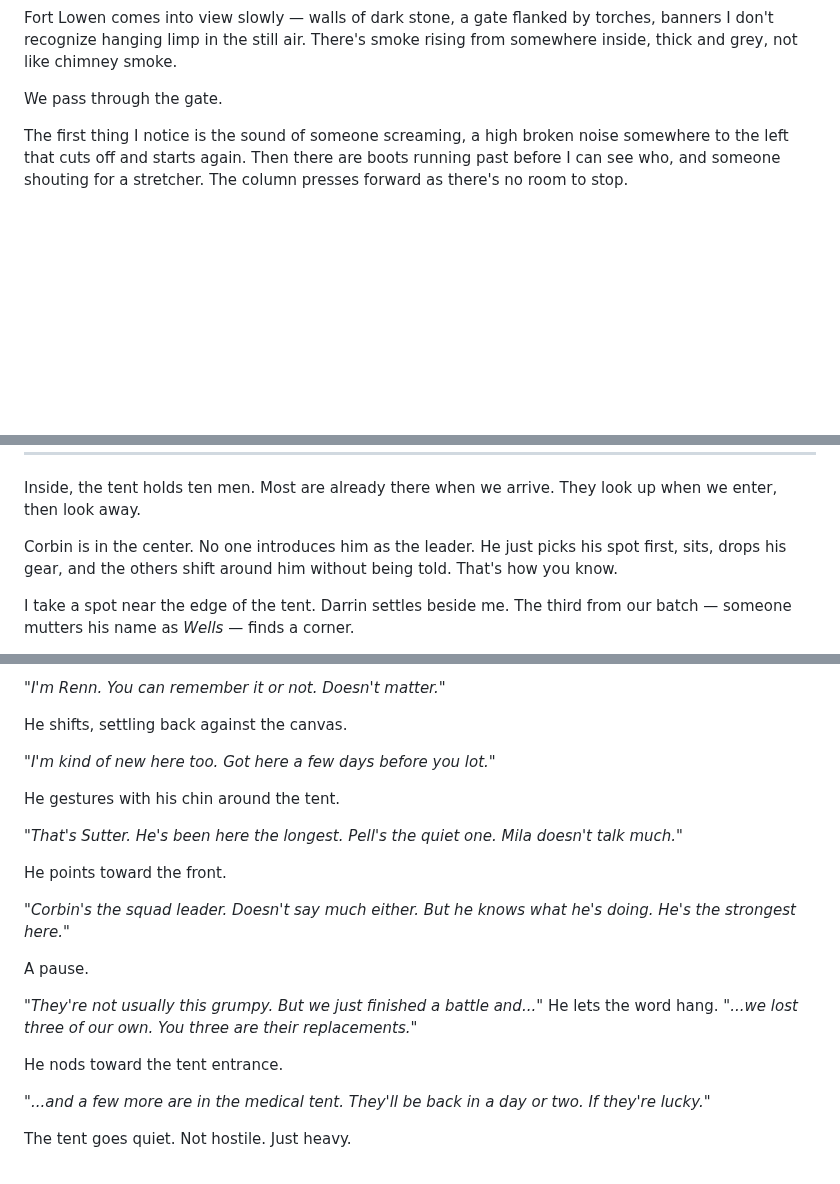
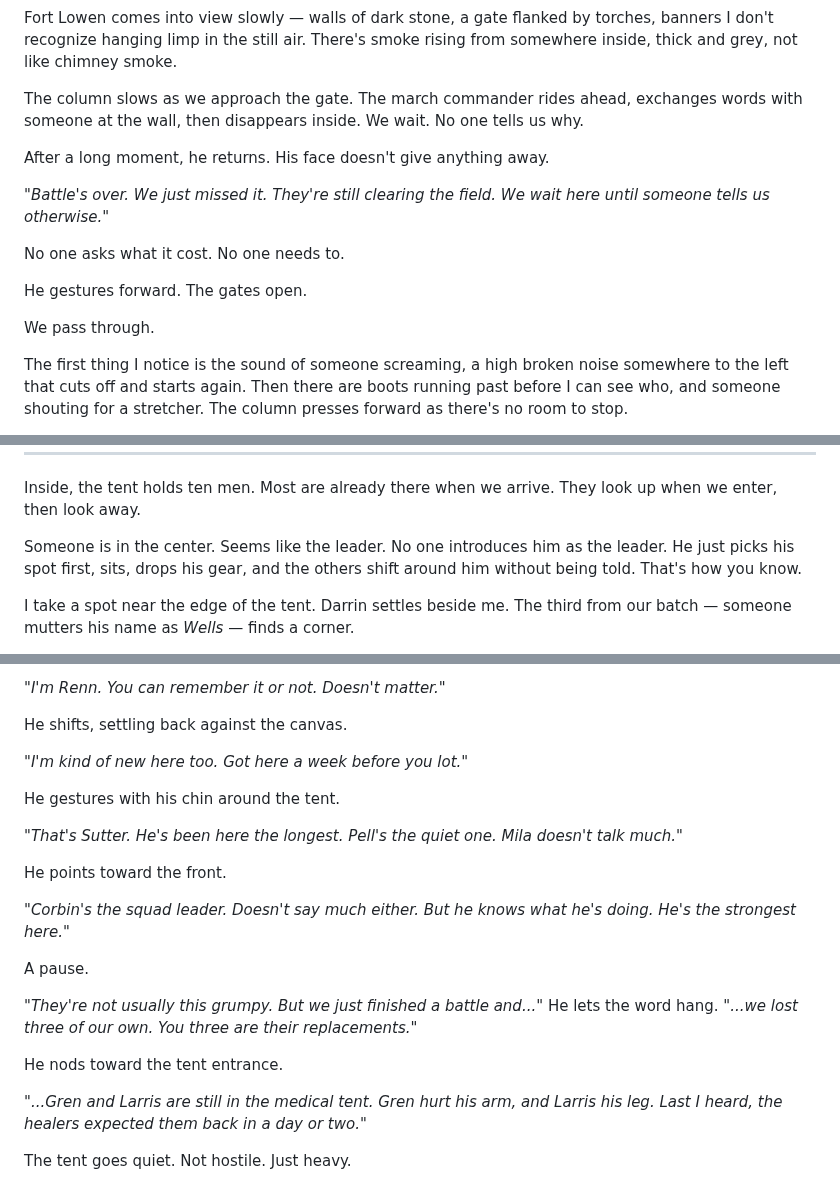
Before and after one commit to ashrafkamarudin/The-Grunt-s-Edge, a Markdown page: Chapters/Chapter 8.md, 3 parts joined by grey strips. Drawn GitHub-style; blank space fills up the shorter version.

```diff
--- a/Chapters/Chapter 8.md
+++ b/Chapters/Chapter 8.md
@@ -26,7 +26,17 @@ By the time the fort appears on the horizon, my body is complaining in new ways
 
 Fort Lowen comes into view slowly — walls of dark stone, a gate flanked by torches, banners I don't recognize hanging limp in the still air. There's smoke rising from somewhere inside, thick and grey, not like chimney smoke.
 
-We pass through the gate.
+The column slows as we approach the gate. The march commander rides ahead, exchanges words with someone at the wall, then disappears inside. We wait. No one tells us why.
+
+After a long moment, he returns. His face doesn't give anything away.
+
+*"Battle's over. We just missed it. They're still clearing the field. We wait here until someone tells us otherwise."*
+
+No one asks what it cost. No one needs to.
+
+He gestures forward. The gates open.
+
+We pass through.
 
 The first thing I notice is the sound of someone screaming, a high broken noise somewhere to the left that cuts off and starts again. Then there are boots running past before I can see who, and someone shouting for a stretcher. The column presses forward as there's no room to stop.
 
@@ -102,7 +112,7 @@ We stop at one of them.
 
 Inside, the tent holds ten men. Most are already there when we arrive. They look up when we enter, then look away.
 
-Corbin is in the center. No one introduces him as the leader. He just picks his spot first, sits, drops his gear, and the others shift around him without being told. That's how you know.
+Someone is in the center. Seems like the leader. No one introduces him as the leader. He just picks his spot first, sits, drops his gear, and the others shift around him without being told. That's how you know.
 
 I take a spot near the edge of the tent. Darrin settles beside me. The third from our batch — someone mutters his name as *Wells* — finds a corner.
 
@@ -122,7 +132,7 @@ A shrug.
 
 He shifts, settling back against the canvas.
 
-*"I'm kind of new here too. Got here a few days before you lot."*
+*"I'm kind of new here too. Got here a week before you lot."*
 
 He gestures with his chin around the tent.
 
@@ -138,7 +148,7 @@ A pause.
 
 He nods toward the tent entrance.
 
-*"...and a few more are in the medical tent. They'll be back in a day or two. If they're lucky."*
+*"...Gren and Larris are still in the medical tent. Gren hurt his arm, and Larris his leg. Last I heard, the healers expected them back in a day or two."*
 
 The tent goes quiet. Not hostile. Just heavy.
 
```
Also changed, not shown: other parts of Chapters/Chapter 8.md (+1 -1 lines), Chapters/Chapter 10.md (+19 -21 lines), Chapters/Chapter 9.md (+8 -8 lines).
